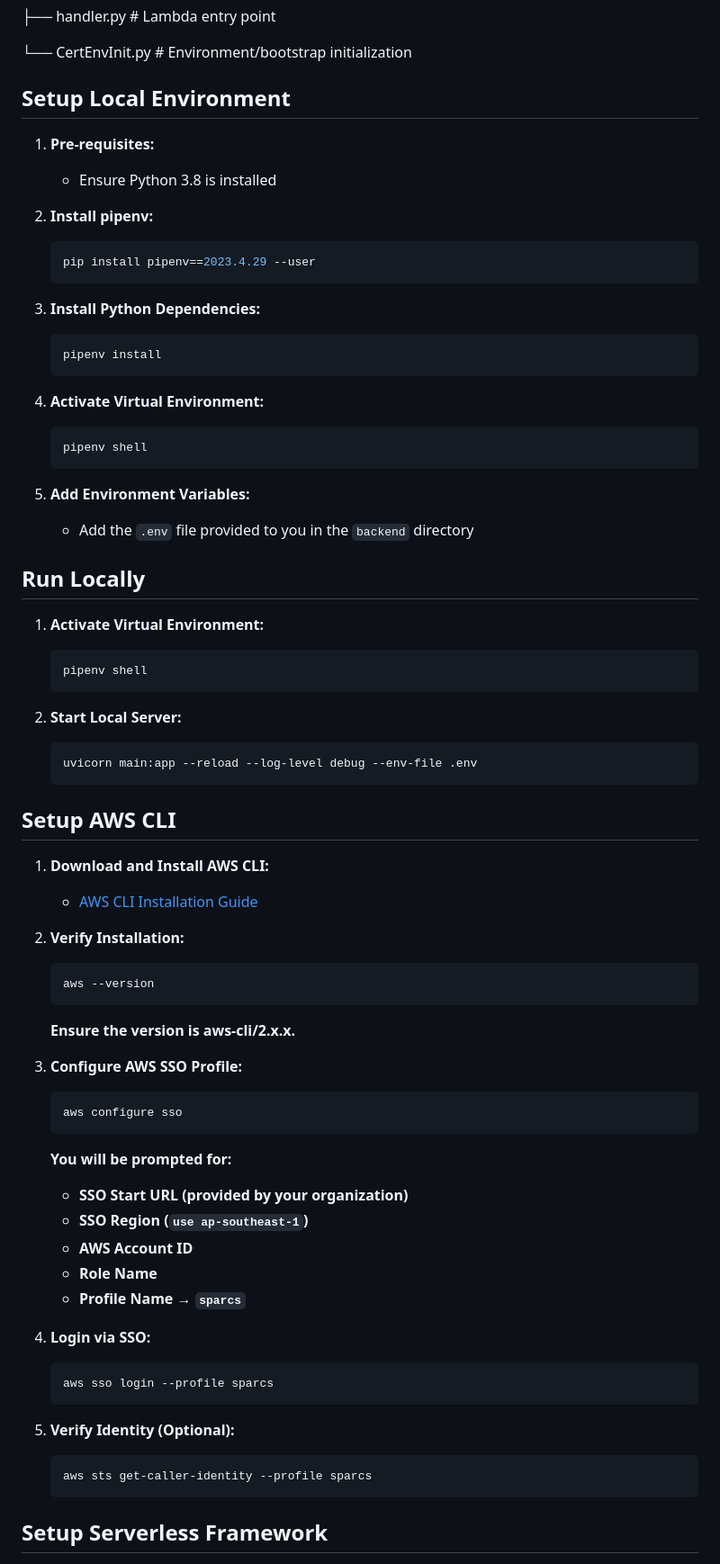
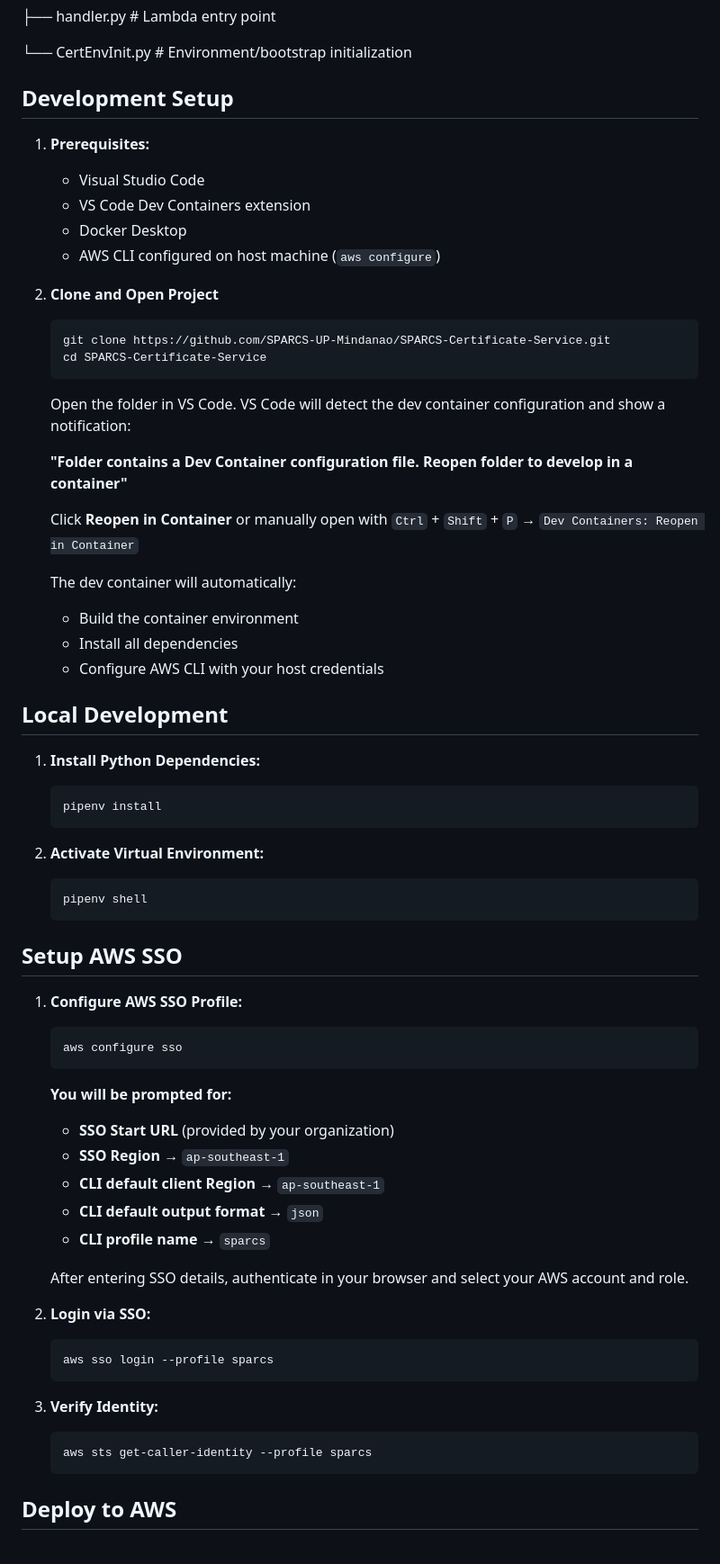
Before and after one commit to SPARCS-UP-Mindanao/SPARCS-Certificate-Service, a Markdown page: README.md, the part around one of its changes. Shown at 90% size. GitHub-like rendering.

Commit message:
docs: update installation guide with dev container setup and AWS SSO instructions
Updated development setup instructions

````diff
--- a/README.md
+++ b/README.md
@@ -49,73 +49,69 @@ It separates responsibilities into:
 
 └── CertEnvInit.py # Environment/bootstrap initialization
 
-## Setup Local Environment
+## Development Setup
 
-1. **Pre-requisites:**
-   - Ensure Python 3.8 is installed
+1. **Prerequisites:**
+   - Visual Studio Code
+   - VS Code Dev Containers extension
+   - Docker Desktop
+   - AWS CLI configured on host machine (`aws configure`)
 
-2. **Install pipenv:**
+2. **Clone and Open Project**
    ```shell
-   pip install pipenv==2023.4.29 --user
+   git clone https://github.com/SPARCS-UP-Mindanao/SPARCS-Certificate-Service.git
+   cd SPARCS-Certificate-Service
    ```
 
-3. **Install Python Dependencies:**
+   Open the folder in VS Code. VS Code will detect the dev container configuration and show a notification:
+
+   **"Folder contains a Dev Container configuration file. Reopen folder to develop in a container"**
+
+   Click **Reopen in Container** or manually open with `Ctrl` + `Shift` + `P` → `Dev Containers: Reopen in Container`
+
+   The dev container will automatically:
+
+   - Build the container environment
+   - Install all dependencies
+   - Configure AWS CLI with your host credentials
+
+## Local Development
+
+1. **Install Python Dependencies:**
    ```shell
    pipenv install
    ```
 
-4. **Activate Virtual Environment:**
+2. **Activate Virtual Environment:**
    ```shell
    pipenv shell
    ```
 
-5. **Add Environment Variables:**
-    -  Add the `.env` file provided to you in the `backend` directory
+## Setup AWS SSO
 
-## Run Locally
-
-1. **Activate Virtual Environment:**
-   ```shell
-   pipenv shell
-   ```
-
-2. **Start Local Server:**
-   ```shell
-   uvicorn main:app --reload --log-level debug --env-file .env
-   ```
-
-## Setup AWS CLI
-
-1. **Download and Install AWS CLI:**
-   - [AWS CLI Installation Guide](https://docs.aws.amazon.com/cli/latest/userguide/getting-started-install.html)
-
-2. **Verify Installation:**
-   ```shell
-   aws --version
-   ```
-   **Ensure the version is aws-cli/2.x.x.**
-
-3. **Configure AWS SSO Profile:**
+1. **Configure AWS SSO Profile:**
    ```shell
    aws configure sso
    ```
 
    **You will be prompted for:**
-   - **SSO Start URL (provided by your organization)**
-   - **SSO Region (`use ap-southeast-1`)**
-   - **AWS Account ID**
-   - **Role Name**
-   - **Profile Name → `sparcs`**
+   - **SSO Start URL** (provided by your organization)
+   - **SSO Region** → `ap-southeast-1`
+   - **CLI default client Region** → `ap-southeast-1`
+   - **CLI default output format** → `json`
+   - **CLI profile name** → `sparcs`
 
-4. **Login via SSO:**
+   After entering SSO details, authenticate in your browser and select your AWS account and role.
+
+2. **Login via SSO:**
    ```shell
    aws sso login --profile sparcs
    ```
 
-5. **Verify Identity (Optional):**
+3. **Verify Identity:**
    ```shell
    aws sts get-caller-identity --profile sparcs
    ```
 
-## Setup Serverless Framework
+## Deploy to AWS
 
````
Also changed, not shown: other parts of README.md (+3 -11 lines).
